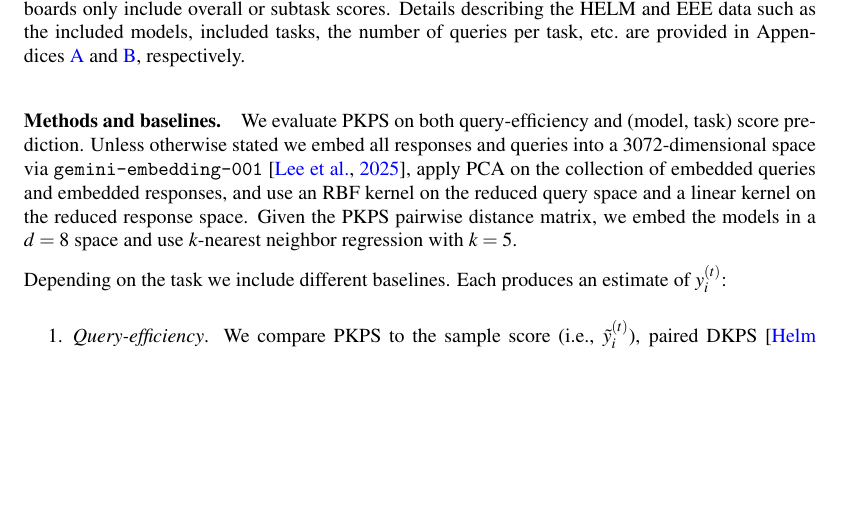
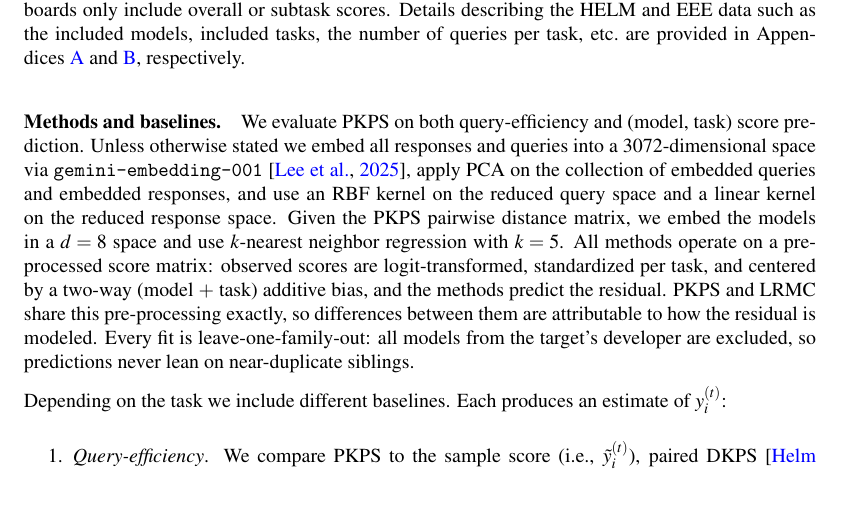
Before and after one commit to jataware/dkps, a LaTeX paper (paper/main.tex): part of page 7 of 21, cut so that both start at the same text, the shorter picture padded with empty space. Compiled offline with pdfLaTeX.

Commit message:
pkps paper: score-matrix pre-processing and family-holdout described in the main text
Both were lost to the appendix in the section 4 rewrite: the shared
head (logit transform, per-task standardization, two-way bias;
identical for PKPS and LRMC so differences are attributable to the
residual model) and the leave-one-family-out protocol.

Co-Authored-By: Claude Fable 5 <noreply@anthropic.com>
Claude-Session: https://claude.ai/code/session_019VkDoLFnBiHFuUR33BoaNY

```diff
--- a/paper/main.tex
+++ b/paper/main.tex
@@ -517,6 +517,13 @@ collection of embedded queries and embedded responses, and use an RBF kernel on
 reduced query space and a linear kernel on the reduced response space.
 Given the \PKPS pairwise distance matrix, we embed the models in a $d = 8$ space and
 use $k$-nearest neighbor regression with $k = 5$.
+All methods operate on a pre-processed score matrix: observed scores are
+logit-transformed, standardized per task, and centered by a two-way (model $+$
+task) additive bias, and the methods predict the residual.
+\PKPS and LRMC share this pre-processing exactly, so differences between them are
+attributable to how the residual is modeled.
+Every fit is leave-one-family-out: all models from the target's developer are
+excluded, so predictions never lean on near-duplicate siblings.
 
 Depending on the task we include different baselines. Each produces an estimate of
 $y_{i}^{(t)}$:
```
Also changed, not shown: paper/main.pdf.
